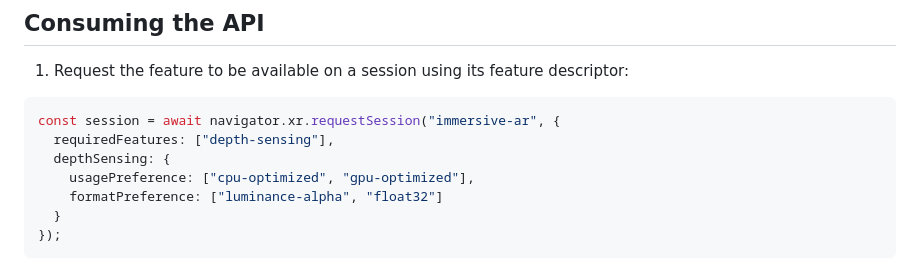
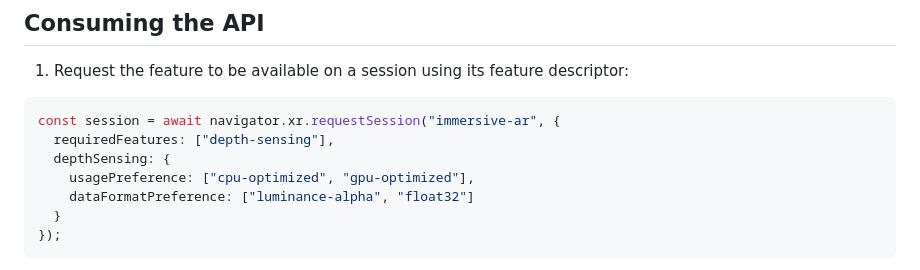
Before and after one commit to immersive-web/depth-sensing, a Markdown page: explainer.md, the part around the change. GitHub-like rendering.

Commit message:
update formatPreference to dataFormatPreference in explainer

````diff
--- a/explainer.md
+++ b/explainer.md
@@ -23,7 +23,7 @@ const session = await navigator.xr.requestSession("immersive-ar", {
   requiredFeatures: ["depth-sensing"],
   depthSensing: {
     usagePreference: ["cpu-optimized", "gpu-optimized"],
-    formatPreference: ["luminance-alpha", "float32"]
+    dataFormatPreference: ["luminance-alpha", "float32"]
   }
 });
 ```
````
